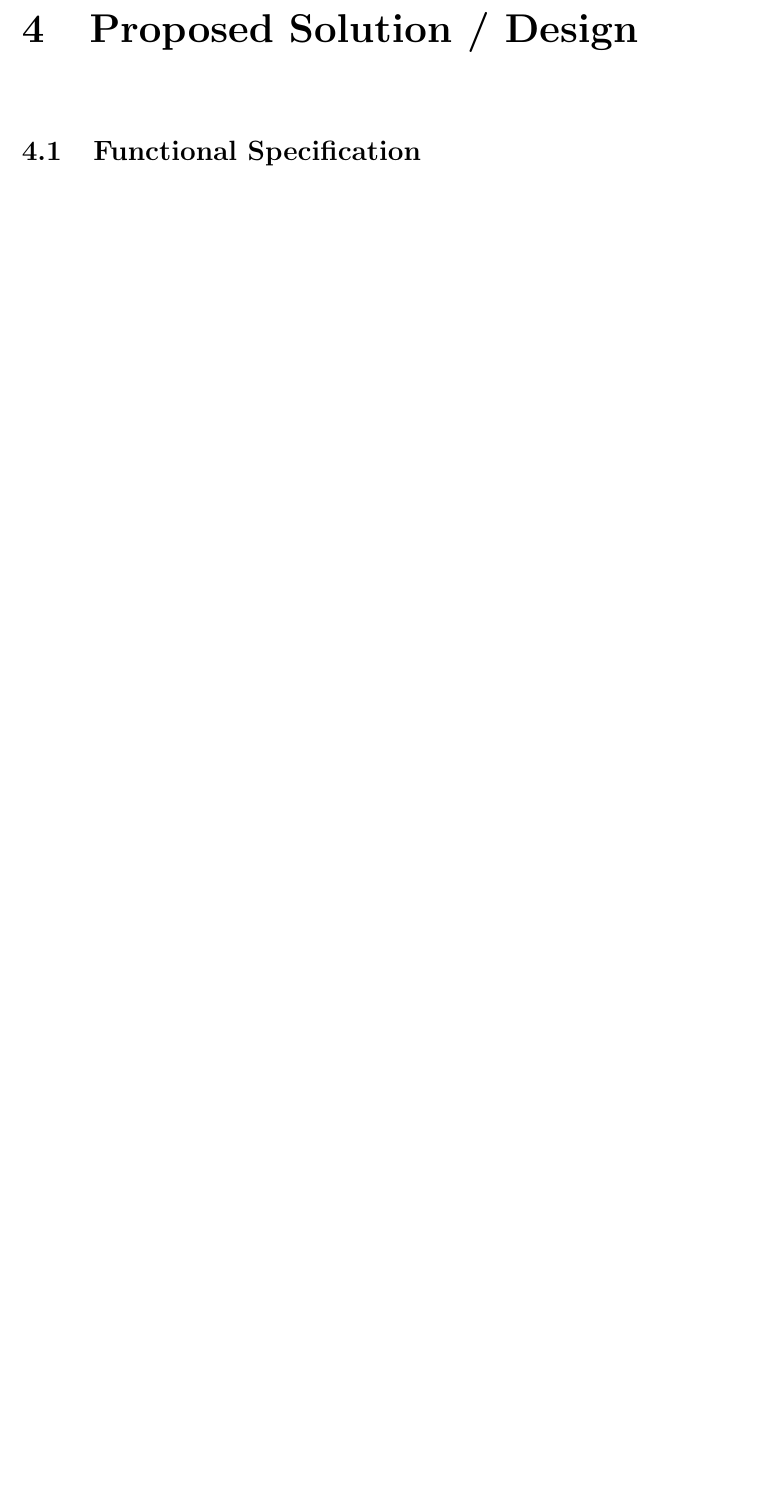
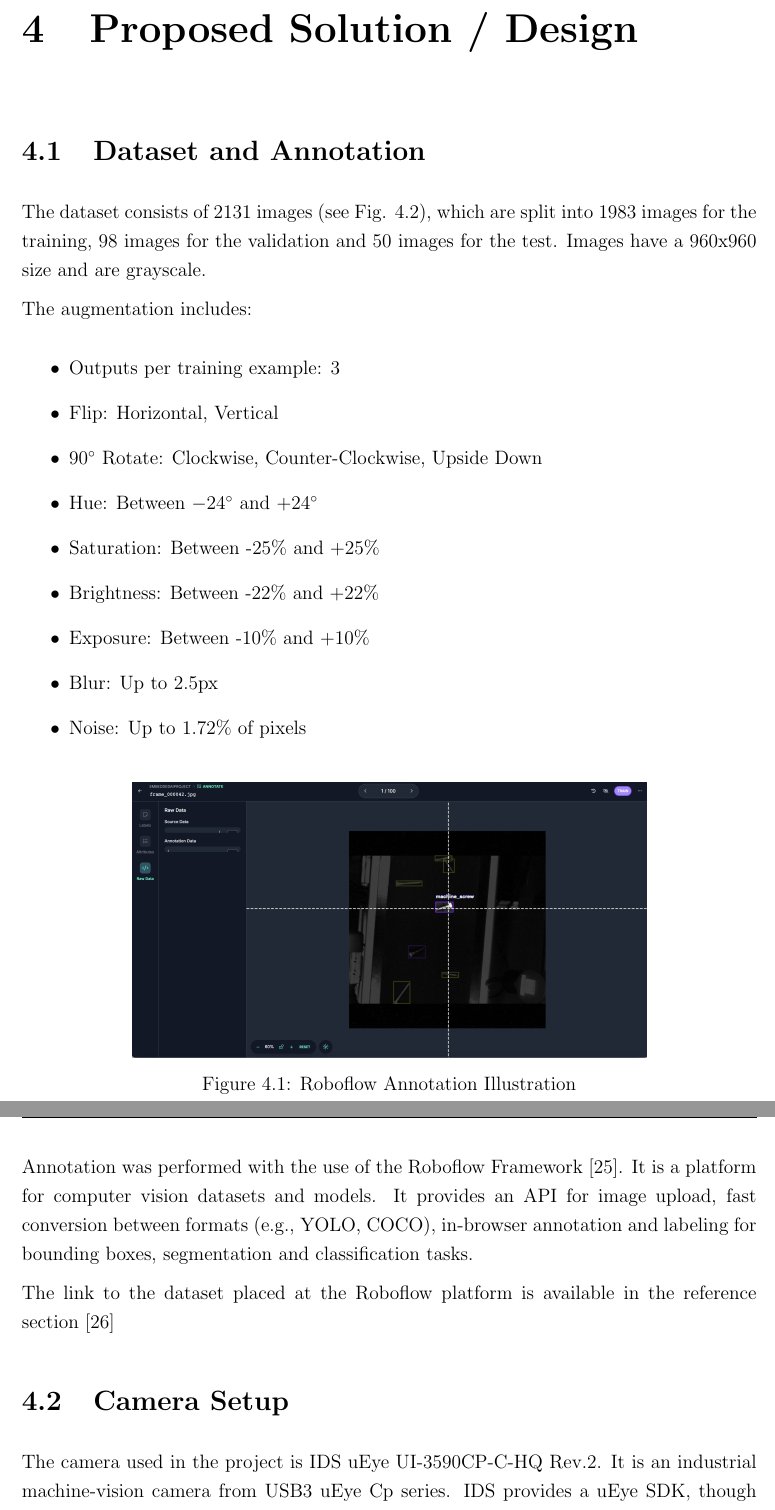
Before and after one commit to HelBuk/Embedded_AI, a LaTeX thesis (report/EmbeddedAI_Project_Bukueva_Elena_2025.tex): part of page 25 of 37 before the commit and two parts of pages 25 and 26 of 39 after it, the two joined at a grey line, cut so that both start at the same text, the shorter picture padded with empty space. Compiled offline with pdfLaTeX.

Commit message:
Updated report

```diff
--- a/report/EmbeddedAI_Project_Bukueva_Elena_2025.tex
+++ b/report/EmbeddedAI_Project_Bukueva_Elena_2025.tex
@@ -839,6 +839,44 @@ represent models via graph structure.
 \chapter{Proposed Solution / Design}
 \noindent
 % Short intro
-\section{Functional Specification}
-% Based on Task Description and Literature Study, specify what the system should do (externally),
-% and I/O specs; this will be referenced in the Discussion chapter.
+\section{Dataset and Annotation }
+
+The dataset consists of 2131 images (see Fig. \ref{fig:roboflow_ex}), which are split into 1983 images for the training,
+98 images for the validation and 50 images for the test. Images have a 960x960 size
+and are grayscale.
+
+The augmentation includes:
+
+    \begin{itemize}
+        \item Outputs per training example: 3
+        \item Flip: Horizontal, Vertical
+        \item $90^\circ$ Rotate: Clockwise, Counter-Clockwise, Upside Down
+        \item Hue: Between $-24^\circ$ and $+24^\circ$
+        \item Saturation: Between -25\% and +25\%
+        \item Brightness: Between -22\% and +22\%
+        \item Exposure: Between -10\% and +10\%
+        \item Blur: Up to 2.5px
+       \item  Noise: Up to 1.72\% of pixels
+    \end{itemize}
+
+    \begin{figure}[H]
+      \centering
+      \includegraphics[width=0.7\linewidth]{pics/roboflow_annotation_example.png}
+      \caption{Roboflow Annotation Illustration}
+      \label{fig:roboflow_ex}
+    \end{figure}
+
+
+Annotation was performed with the use of the Roboflow Framework \cite{roboflow_framework}.
+It is a platform for computer vision datasets and models. It provides an API for image upload,
+fast conversion between formats (e.g., YOLO, COCO), in-browser annotation and labeling for bounding
+boxes, segmentation and classification tasks.
+
+The link to the dataset placed at the Roboflow platform is available
+in the reference section \cite{embeddedaiproject-id4jh_dataset}
+
+\section{Camera Setup}
+
+    The camera used in the project is IDS uEye UI-3590CP-C-HQ Rev.2.
+    It is an industrial machine-vision camera from USB3 uEye Cp series.
+    IDS provides a uEye SDK, though which the control of streaming, configuration,
@@ -845,3 +902,8 @@ represent models via graph structure.
+      \label{fig:roboflow_ex}
+    \end{figure}
+
+
+
 
 \section{Architecture / Design Details}
 % Modules, interfaces, diagrams, constraints, trade-offs.
```
Also changed, not shown: report/out/refs.bib (+30 -0 lines), report/out/EmbeddedAI_Project_Bukueva_Elena_2025.pdf, report/pics/camera.png (added), report/pics/roboflow_annotation_example.png (added), report/EmbeddedAI_Project_Bukueva_Elena_2025.tex (19 more changed lines).
